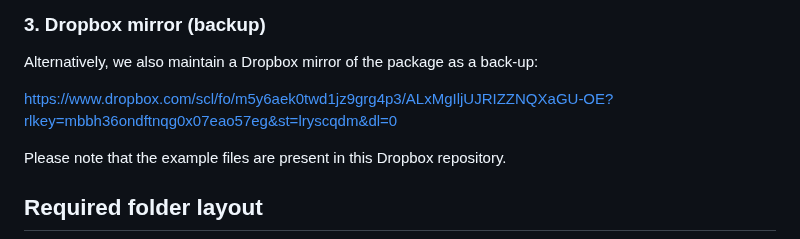
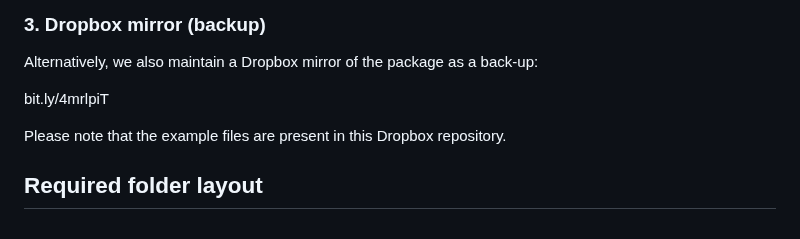
Before and after one commit to alisi1989/CLUES2-Companion, a Markdown page: README.md, the part around the change. GitHub-like rendering.

```diff
--- a/README.md
+++ b/README.md
@@ -111,7 +111,7 @@ python CLUES2Companion-Phase1.py
 ### 3. Dropbox mirror (backup)
 Alternatively, we also maintain a Dropbox mirror of the package as a back-up:
 
-https://www.dropbox.com/scl/fo/m5y6aek0twd1jz9grg4p3/ALxMgIljUJRIZZNQXaGU-OE?rlkey=mbbh36ondftnqg0x07eao57eg&st=lryscqdm&dl=0
+bit.ly/4mrlpiT
 
 Please note that the example files are present in this Dropbox repository.
 
```
